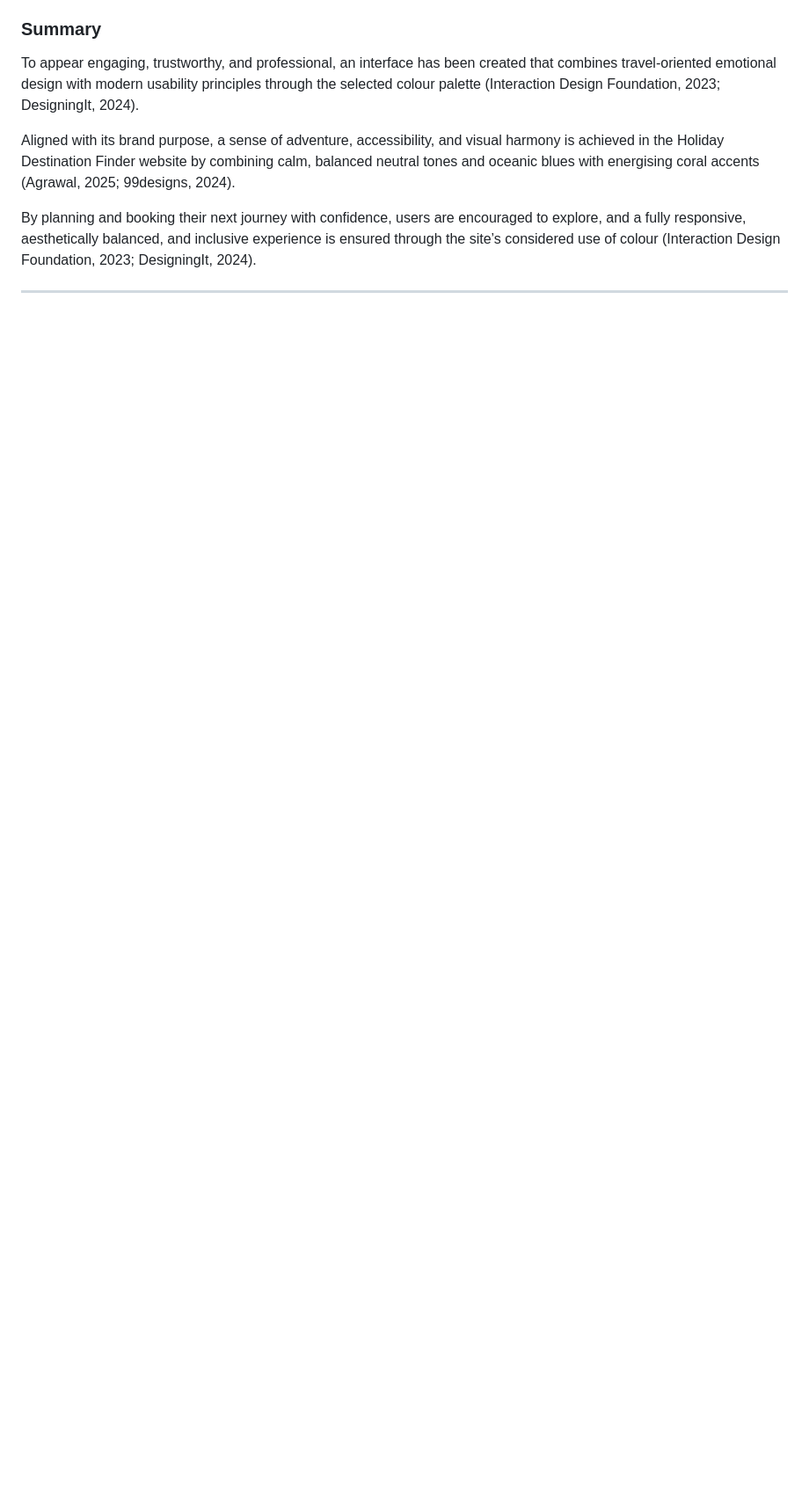
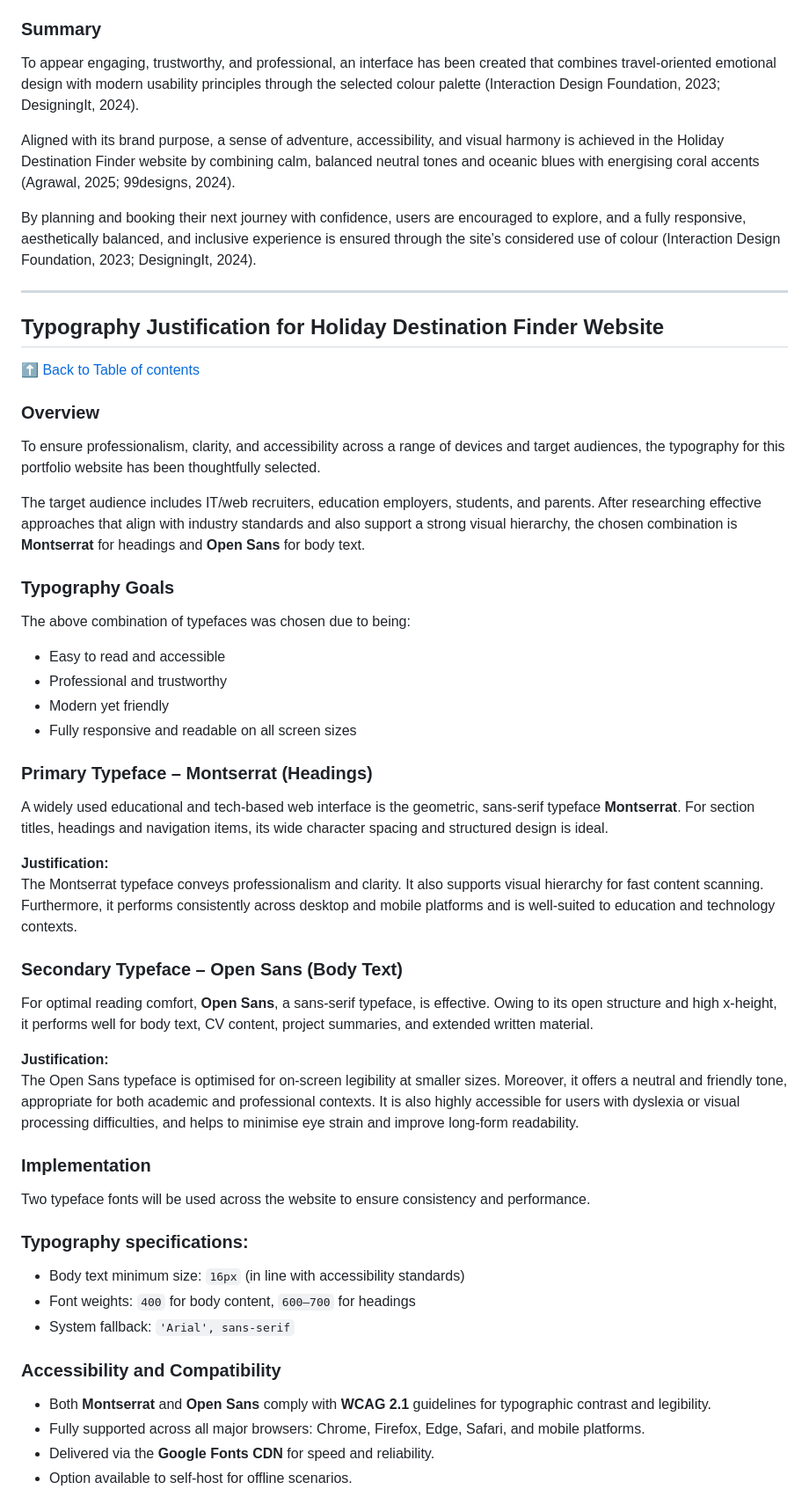
Before and after one commit to rpires71/milestone2, a Markdown page: README.md, the part around the change printed below. Shown: that part at 88% size. Drawn GitHub-style; blank space fills up the shorter version.

Commit message:
README - Typography (version 1)

```diff
--- a/README.md
+++ b/README.md
@@ -1474,3 +1475,54 @@ By planning and booking their next journey with confidence, users are encouraged
 
 ---
 
+## Typography Justification for Holiday Destination Finder Website
+[⬆ Back to Table of contents](#table-of-contents)
+
+### Overview
+
+To ensure professionalism, clarity, and accessibility across a range of devices and target audiences, the typography for this portfolio website has been thoughtfully selected.
+
+The target audience includes IT/web recruiters, education employers, students, and parents. After researching effective approaches that align with industry standards and also support a strong visual hierarchy, the chosen combination is **Montserrat** for headings and **Open Sans** for body text.
+
+### Typography Goals
+
+The above combination of typefaces was chosen due to being:
+
+- Easy to read and accessible
+- Professional and trustworthy
+- Modern yet friendly
+- Fully responsive and readable on all screen sizes
+
+### Primary Typeface – Montserrat (Headings)
+
+A widely used educational and tech-based web interface is the geometric, sans-serif typeface **Montserrat**. For section titles, headings and navigation items, its wide character spacing and structured design is ideal.
+
+**Justification:**
+The Montserrat typeface conveys professionalism and clarity. It also supports visual hierarchy for fast content scanning. Furthermore, it performs consistently across desktop and mobile platforms and is well-suited to education and technology contexts.
+
+### Secondary Typeface – Open Sans (Body Text)
+
+For optimal reading comfort, **Open Sans**, a sans-serif typeface, is effective. Owing to its open structure and high x-height, it performs well for body text, CV content, project summaries, and extended written material.
+
+**Justification:**
+The Open Sans typeface is optimised for on-screen legibility at smaller sizes. Moreover, it offers a neutral and friendly tone, appropriate for both academic and professional contexts. It is also highly accessible for users with dyslexia or visual processing difficulties, and helps to minimise eye strain and improve long-form readability.
+
+### Implementation
+
+Two typeface fonts will be used across the website to ensure consistency and performance.
+
+### Typography specifications:
+
+- Body text minimum size: `16px` (in line with accessibility standards)
+- Font weights: `400` for body content, `600–700` for headings
+- System fallback: `'Arial', sans-serif`
+
+
+### Accessibility and Compatibility
+
+- Both **Montserrat** and **Open Sans** comply with **WCAG 2.1** guidelines for typographic contrast and legibility.
+- Fully supported across all major browsers: Chrome, Firefox, Edge, Safari, and mobile platforms.
+- Delivered via the **Google Fonts CDN** for speed and reliability.
+- Option available to self-host for offline scenarios.
+
+
```
Also changed, not shown: other parts of README.md (+39 -0 lines).
